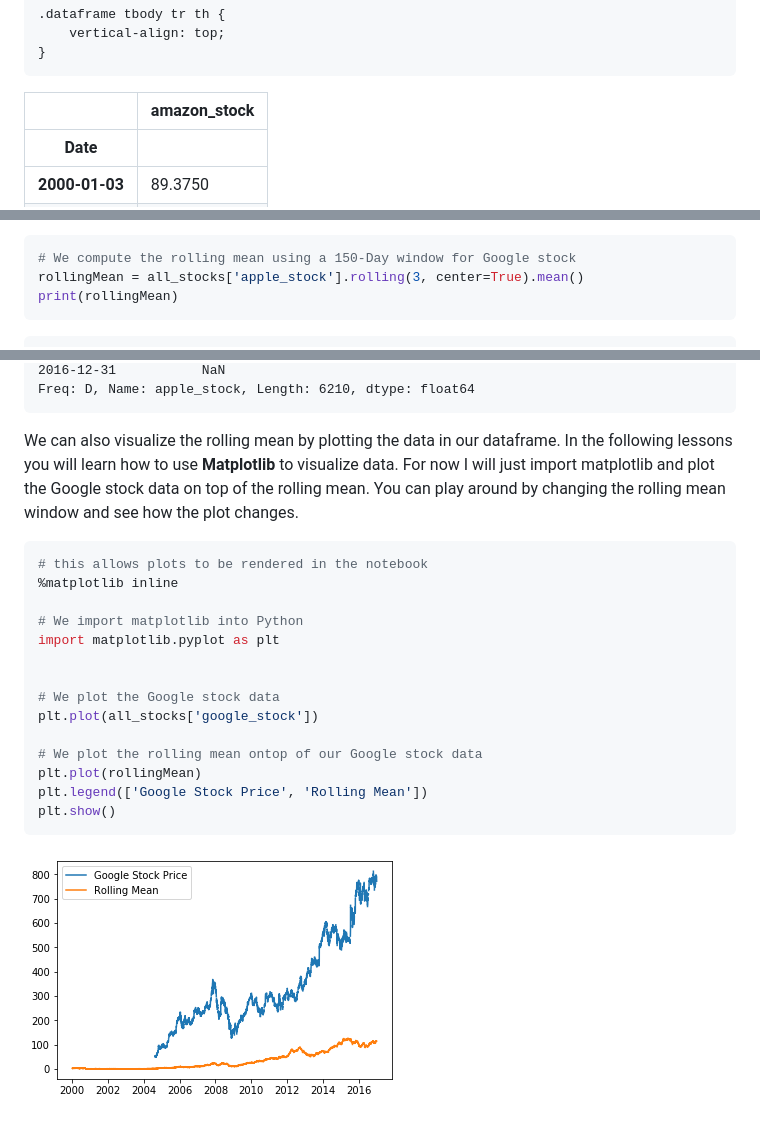
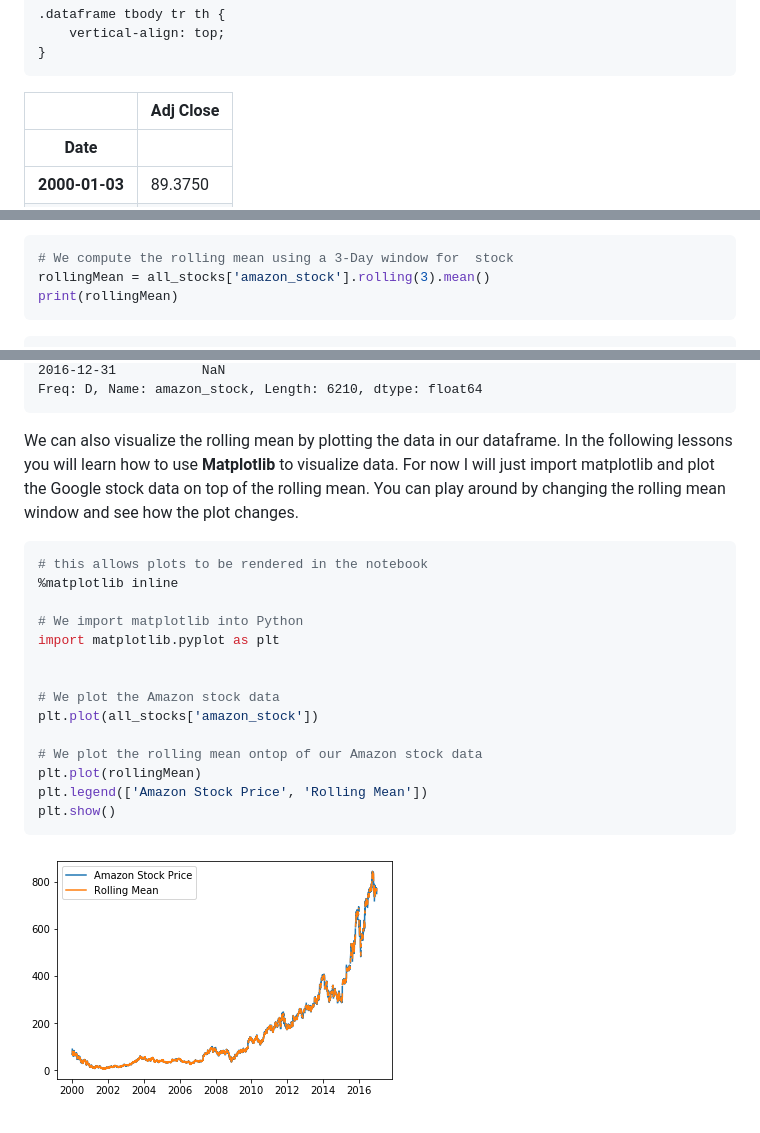
Before and after one commit to hahasecu/AI-Programming-With-Python, a Markdown page: Pandas/Statistics-from-Stock-Data.md, 3 parts joined by grey strips. GitHub-like rendering; pictures changed too: Pandas/output_28_0.png.

````diff
--- a/Pandas/Statistics-from-Stock-Data.md
+++ b/Pandas/Statistics-from-Stock-Data.md
@@ -222,7 +222,7 @@ amazon_stock.head(3)
   <thead>
     <tr style="text-align: right;">
       <th></th>
-      <th>amazon_stock</th>
+      <th>Adj Close</th>
     </tr>
     <tr>
       <th>Date</th>
@@ -1006,8 +1006,8 @@ We will now look at how we can compute some rolling statistics, also known as mo
 
 
 ```python
-# We compute the rolling mean using a 150-Day window for Google stock
-rollingMean = all_stocks['apple_stock'].rolling(3, center=True).mean()
+# We compute the rolling mean using a 3-Day window for  stock
+rollingMean = all_stocks['amazon_stock'].rolling(3).mean()
 print(rollingMean)
 ```
 
@@ -1074,5 +1074,5 @@ print(rollingMean)
     2016-12-31           NaN
-    Freq: D, Name: apple_stock, Length: 6210, dtype: float64
+    Freq: D, Name: amazon_stock, Length: 6210, dtype: float64
 
 
 We can also visualize the rolling mean by plotting the data in our dataframe. In the following lessons you will learn how to use **Matplotlib** to visualize data. For now I will just import matplotlib and plot the Google stock data on top of the rolling mean. You can play around by changing the rolling mean window and see how the plot changes.
@@ -1086,12 +1086,12 @@ We can also visualize the rolling mean by plotting the data in our dataframe. In
 import matplotlib.pyplot as plt
 
 
-# We plot the Google stock data
-plt.plot(all_stocks['google_stock'])
+# We plot the Amazon stock data
+plt.plot(all_stocks['amazon_stock'])
 
-# We plot the rolling mean ontop of our Google stock data
+# We plot the rolling mean ontop of our Amazon stock data
 plt.plot(rollingMean)
-plt.legend(['Google Stock Price', 'Rolling Mean'])
+plt.legend(['Amazon Stock Price', 'Rolling Mean'])
 plt.show()
 ```
 
````
Also changed, not shown: other parts of Pandas/Statistics-from-Stock-Data.md (+32 -32 lines), 2 other files.
